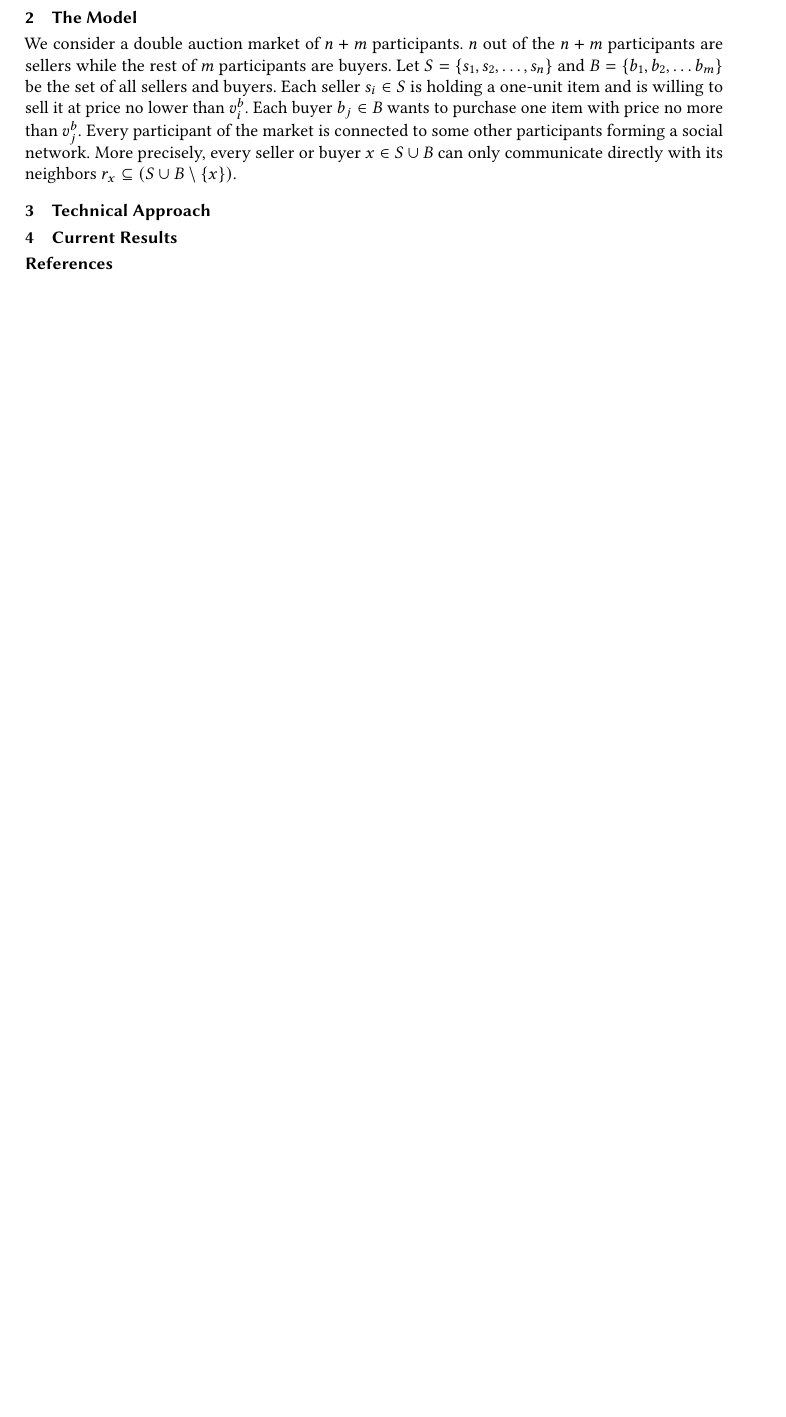
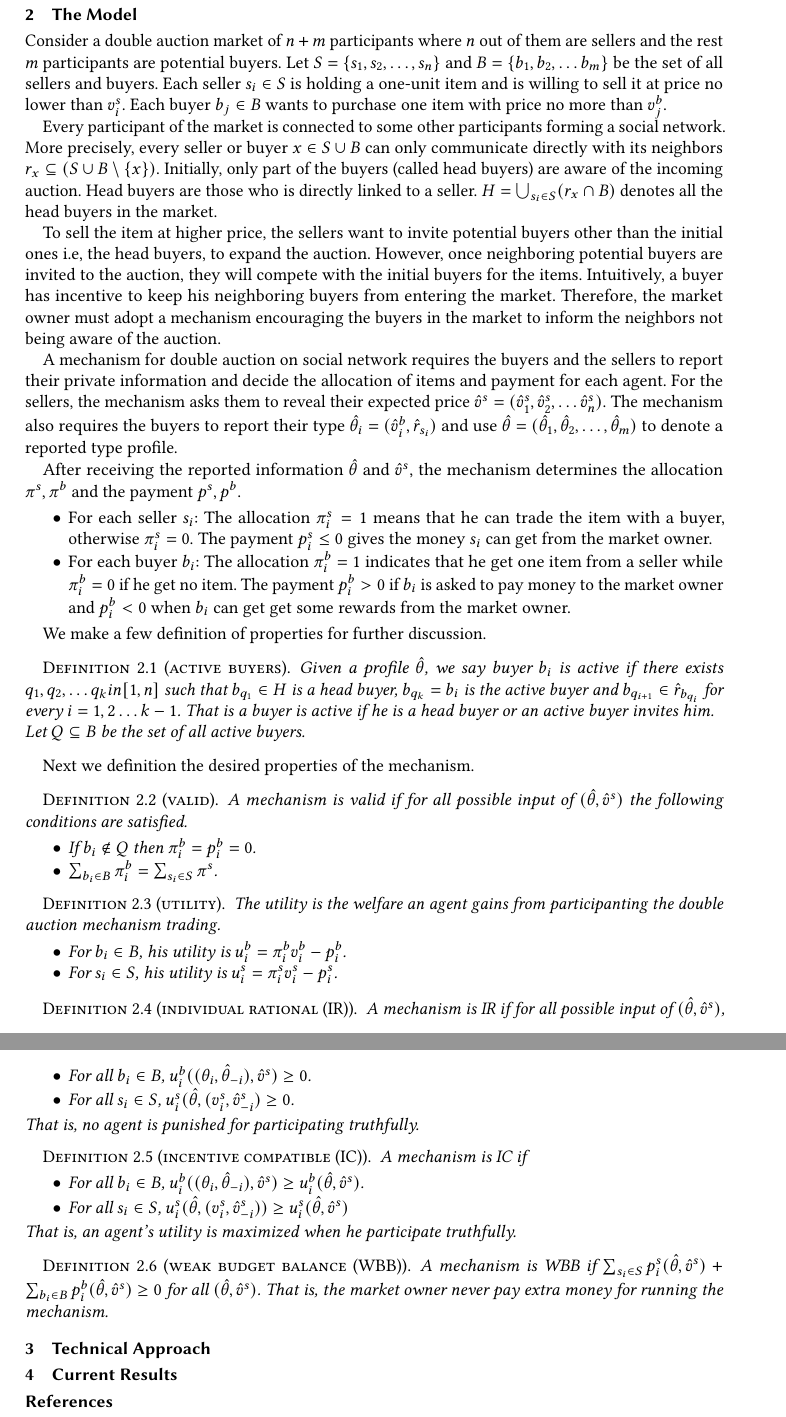
Before and after one commit to hehelego/shanghaitech-cs243-project, a LaTeX paper (milestone.tex, which reads model.tex): part of page 2 of 2 before the commit and two parts of pages 2 and 3 of 3 after it, the two joined at a grey line, cut so that both start at the same text, the shorter picture padded with empty space. Compiled offline with pdfLaTeX.

Commit message:
finish modeling part

```diff
--- a/milestone.tex
+++ b/milestone.tex
@@ -4,7 +4,7 @@
 \usepackage{biblatex} %Imports biblatex package
 \addbibresource{ref.bib} %Import the bibliography file
 
-% \usepackage{amsmath, amsthm, amssymb}
+\usepackage{amsmath, amsthm}
 \newtheorem{definition}{Definition}[section]
 \newtheorem{theorem}{Theorem}[section]
 \newtheorem{corollary}{Corollary}[theorem]
@@ -24,9 +24,8 @@
 % submission mailbox: agtoffice2023@163.com
 % email title: [Team#6] Project Milestone Report
 
-\title{Project Milestone for Team$\#$6\\
-	Double Auction Mechanism on Social Network
-}
+\title{Project Milestone for Team$\#$6}
+\subtitle{Double Auction Mechanism on Social Network}
 \author{Jintian Hu (2020533167), Huizhe Su (2020533009), Cheng Peng (2020533068), Liyu Yang (2020533162), Weiming Luo (2020533168)}
 
 % Abstract. Note that this must come before \maketitle.
--- a/model.tex
+++ b/model.tex
@@ -1,7 +1,89 @@
-We consider a double auction market of $n+m$ participants.
-$n$ out of the $n+m$ participants are sellers while the rest of $m$ participants are buyers.
-Let $S=\{s_1,s_2,\ldots, s_n\}$ and $B=\{b_1,b_2,\ldots b_m\}$ be the set of all sellers and buyers.
-Each seller $s_i\in S$ is holding a one-unit item and is willing to sell it at price no lower than $v^b_i$.
-Each buyer $b_j\in B$ wants to purchase one item with price no more than $v^b_j$.
-Every participant of the market is connected to some other participants forming a social network.
-More precisely, every seller or buyer $x\in S\cup B$ can only communicate directly with its neighbors $r_x\subseteq (S\cup B\setminus \{x\})$.
+Consider a double auction market of $n+m$ participants
+where $n$ out of them are sellers and the rest $m$ participants are potential buyers. Let $S=\{s_1,s_2,\ldots, s_n\}$ and $B=\{b_1,b_2,\ldots b_m\}$ be the set of all sellers and buyers.
+Each seller $s_i\in S$ is holding a one-unit item and is willing to sell it at price no lower than $v^s_i$. Each buyer $b_j\in B$ wants to purchase one item with price no more than $v^b_j$.
+
+Every participant of the market is connected to some other participants forming a social network. More precisely, every seller or buyer $x\in S\cup B$ can only communicate directly with its neighbors $r_x\subseteq (S\cup B\setminus \{x\})$.
+Initially, only part of the buyers (called head buyers) are aware of the incoming auction.
+Head buyers are those who is directly linked to a seller.
+$H = \bigcup_{s_i \in S} (r_x \cap B)$ denotes all the head buyers in the market.
+
+
+To sell the item at higher price, the sellers want to invite potential buyers other than the initial ones i.e, the head buyers, to expand the auction.
+However, once neighboring potential buyers are invited to the auction, they will compete with the initial buyers for the items. Intuitively, a buyer has incentive to keep his neighboring buyers from entering the market.
+Therefore, the market owner must adopt a mechanism encouraging the buyers in the market to inform the neighbors not being aware of the auction.
+
+A mechanism for double auction on social network requires the buyers and the sellers to report their private information and decide the allocation of items and payment for each agent.
+For the sellers, the mechanism asks them to reveal their expected price $\hat v^s=(\hat v^s_1,\hat v^s_2,\ldots \hat v^s_n)$.
+The mechanism also requires the buyers to report their type $\hat\theta_i = (\hat v^b_i, \hat r_{s_i})$ and use $\hat\theta = (\hat\theta_1,\hat\theta_2,\ldots,\hat\theta_m)$ to denote a reported type profile.
+
+After receiving the reported information $\hat\theta$ and $\hat v^s$, the mechanism determines the allocation $\pi^s,\pi^b$ and the payment $p^s,p^b$.
+\begin{itemize}
+	\item For each seller $s_i$:
+		The allocation $\pi^s_i = 1$ means that he can trade the item with a buyer, otherwise $\pi^s_i = 0$.
+		The payment $p^s_i\leq 0$ gives the money $s_i$ can get from the market owner.
+	\item For each buyer $b_i$:
+		The allocation $\pi^b_i = 1$ indicates that he get one item from a seller while $\pi^b_i=0$ if he get no item.
+		The payment $p^b_i>0$ if $b_i$ is asked to pay money to the market owner
+		and $p^b_i<0$ when $b_i$ can get get some rewards from the market owner.
+\end{itemize}
+
+
+We make a few definition of properties for further discussion.
+
+\begin{definition}[active buyers]
+	Given a profile $\hat\theta$, we say buyer $b_i$ is active
+	if there exists $q_1,q_2,\ldots q_k in [1,n]$ such that
+	$b_{q_1}\in H$ is a head buyer, $b_{q_k}=b_i$ is the active buyer and
+	$b_{q_{i+1}} \in \hat r_{b_{q_i}}$ for every $i=1,2\ldots k-1$.
+	That is a buyer is active if he is a head buyer or an active buyer invites him.\\
+	Let $Q\subseteq B$ be the set of all active buyers.
+\end{definition}
+
+Next we definition the desired properties of the mechanism.
+
+\begin{definition}[valid]
+	A mechanism is valid if for all possible input of $(\hat\theta,\hat v^s)$ the following conditions are satisfied.
+	\begin{itemize}
+		\item If $b_i\not\in Q$ then $\pi^b_i=p^b_i=0$.
+		\item $\sum_{b_i\in B} \pi^b_i = \sum_{s_i\in S} \pi^s$.
+	\end{itemize}
+\end{definition}
+
+\begin{definition}[utility]
+	The utility is the welfare an agent gains from participanting the double auction mechanism trading.
+	\begin{itemize}
+		\item For $b_i\in B$, his utility is $u^b_i = \pi^b_i v^b_i-p^b_i$.
+		\item For $s_i\in S$, his utility is $u^s_i = \pi^s_i v^s_i-p^s_i$.
+	\end{itemize}
+\end{definition}
+
+\begin{definition}[individual rational (IR)]
+	A mechanism is IR if for all possible input of $(\hat\theta,\hat v^s)$,
+	\begin{itemize}
+		\item For all $b_i\in B$, $u^b_i((\theta_i,\hat\theta_{-i}),\hat v^s)\geq 0$.
+		\item For all $s_i\in S$, $u^s_i(\hat\theta,(v^s_i, \hat v^s_{-i})\geq 0$.
+	\end{itemize}
+	That is, no agent is punished for participating truthfully.
+\end{definition}
+
+\begin{definition}[incentive compatible (IC)]
+	A mechanism is IC if
+	\begin{itemize}
+		\item For all $b_i\in B$,
+			$u^b_i((\theta_i,\hat\theta_{-i}),\hat v^s)
+			\geq u^b_i(\hat\theta,\hat v^s)$.
+		\item For all $s_i\in S$,
+			$u^s_i(\hat\theta,(v^s_i,\hat v^s_{-i}))
+			\geq
+			u^s_i(\hat\theta,\hat v^s)$
+	\end{itemize}
+	That is, an agent's utility is maximized when he participate truthfully.
+\end{definition}
+
+\begin{definition}[weak budget balance (WBB)]
+	A mechanism is WBB if
+	$\sum_{s_i\in S} p^s_i(\hat\theta,\hat v^s)
+	+\sum_{b_i\in B} p^b_i(\hat\theta,\hat v^s) \geq 0$
+	for all $(\hat\theta,\hat v^s)$.
+	That is, the market owner never pay extra money for running the mechanism.
+\end{definition}
```
